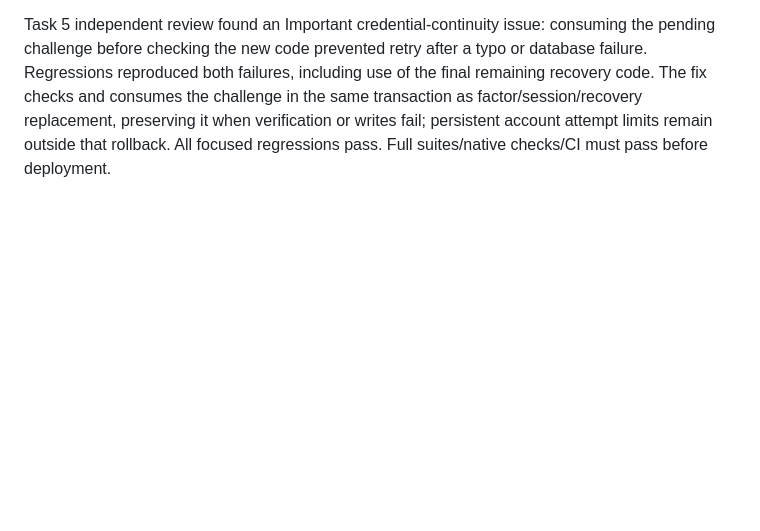
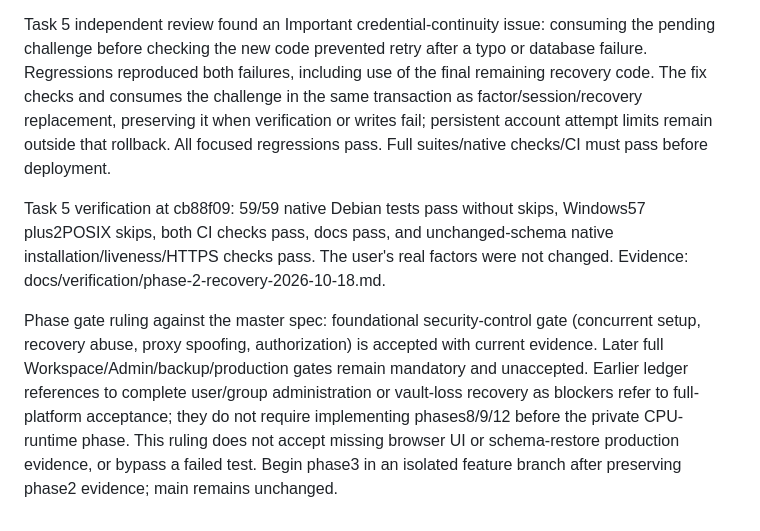
Before and after one commit to atikansari-ghr/LocalAI-WebApp, a Markdown page: docs/progress.md, the part around the change. GitHub-like rendering; blank space fills up the shorter version.

Commit message:
docs: qualify foundational security control gate and record recovery evidence

```diff
--- a/docs/progress.md
+++ b/docs/progress.md
@@ -49,3 +49,7 @@ Device names deployed at a50ed86: 51/51 tests passed on actual Debian without sk
 Task 5: authenticator replacement following recovery sign-in now has explicit password + current-factor/recovery-code reauthentication, encrypted session-bound pending enrollment and atomic replacement of TOTP/recovery codes/sessions. No schema change. The user account's actual factors are not test fixtures. New backend and real HTTP tests cover reauthentication, session/cookie rotation, old-code revocation, challenge binding/expiry/replay, IP-rotation abuse, concurrent original-session revocation and role downgrade removing admin access immediately. Synthetic UI checks cover English/Arabic instructions and factor-choice controls.
 
 Task 5 independent review found an Important credential-continuity issue: consuming the pending challenge before checking the new code prevented retry after a typo or database failure. Regressions reproduced both failures, including use of the final remaining recovery code. The fix checks and consumes the challenge in the same transaction as factor/session/recovery replacement, preserving it when verification or writes fail; persistent account attempt limits remain outside that rollback. All focused regressions pass. Full suites/native checks/CI must pass before deployment.
+
+Task 5 verification at cb88f09: 59/59 native Debian tests pass without skips, Windows57 plus2POSIX skips, both CI checks pass, docs pass, and unchanged-schema native installation/liveness/HTTPS checks pass. The user's real factors were not changed. Evidence: docs/verification/phase-2-recovery-2026-10-18.md.
+
+Phase gate ruling against the master spec: foundational security-control gate (concurrent setup, recovery abuse, proxy spoofing, authorization) is accepted with current evidence. Later full Workspace/Admin/backup/production gates remain mandatory and unaccepted. Earlier ledger references to complete user/group administration or vault-loss recovery as blockers refer to full-platform acceptance; they do not require implementing phases8/9/12 before the private CPU-runtime phase. This ruling does not accept missing browser UI or schema-restore production evidence, or bypass a failed test. Begin phase3 in an isolated feature branch after preserving phase2 evidence; main remains unchanged.
```
Also changed, not shown: docs/verification/phase-2-recovery-2026-10-18.md (added, +19 -0 lines).
